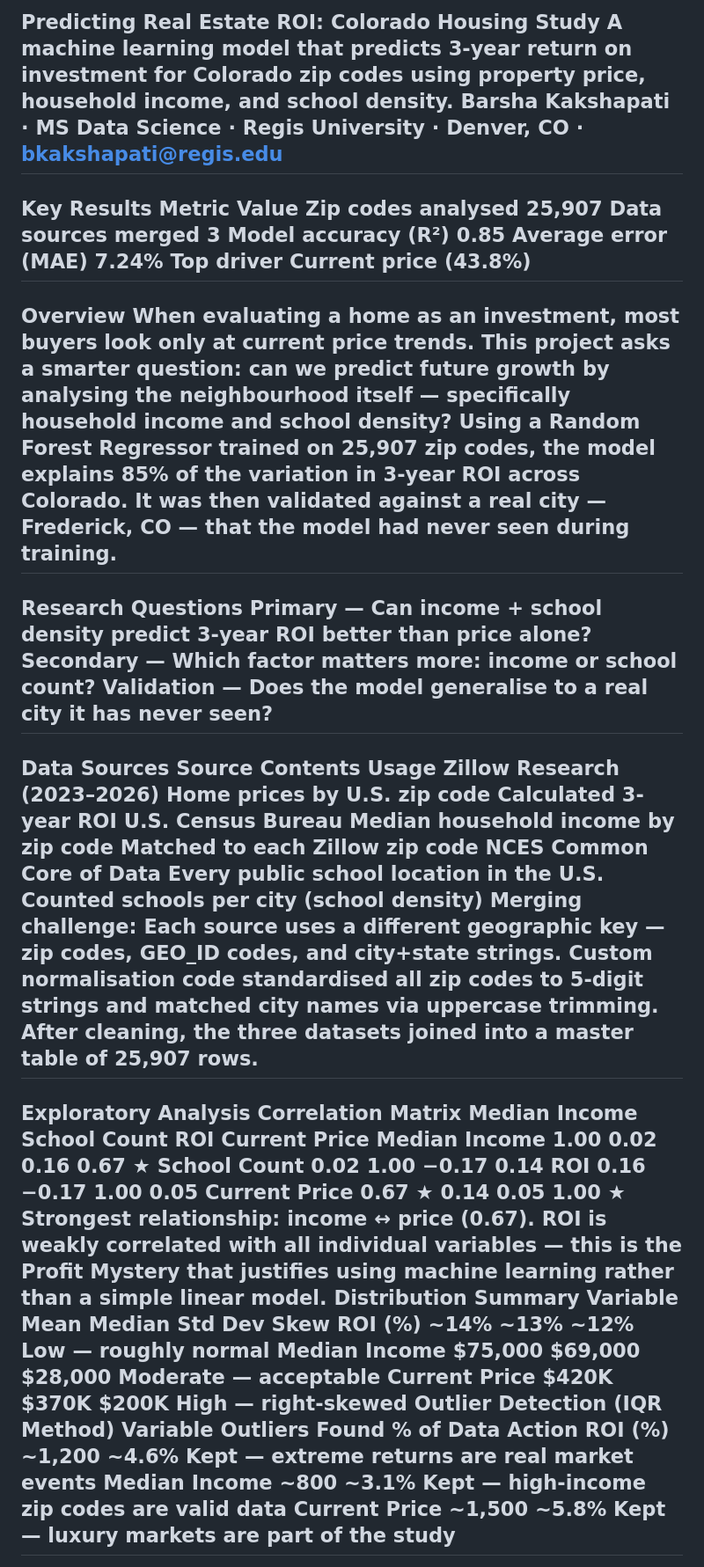
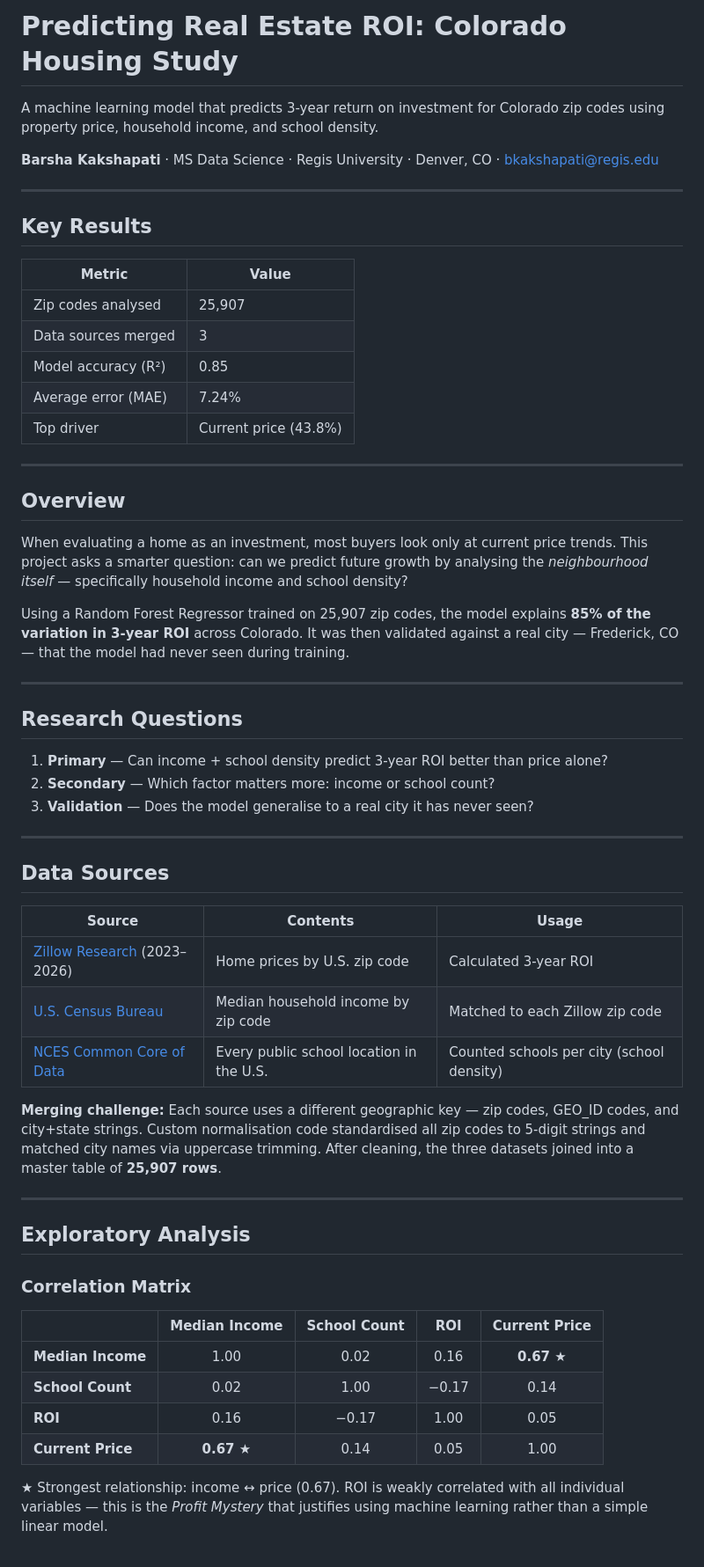
Before and after one commit to Barsha-bytes/Data_Science_Practicum-II-Real-Estate-ROI, a Markdown page: README.md, the part around one of its changes. Shown at 88% size. Drawn GitHub-style.

```diff
--- a/README.md
+++ b/README.md
@@ -1,46 +1,61 @@
-Predicting Real Estate ROI: Colorado Housing Study
+# Predicting Real Estate ROI: Colorado Housing Study
+
 A machine learning model that predicts 3-year return on investment for Colorado zip codes using property price, household income, and school density.
-Barsha Kakshapati · MS Data Science · Regis University · Denver, CO · bkakshapati@regis.edu
+
+**Barsha Kakshapati** · MS Data Science · Regis University · Denver, CO · [bkakshapati@regis.edu](mailto:bkakshapati@regis.edu)
+
 ---
-Key Results
-Metric	Value
-Zip codes analysed	25,907
-Data sources merged	3
-Model accuracy (R²)	0.85
-Average error (MAE)	7.24%
-Top driver	Current price (43.8%)
+
+## Key Results
+
+| Metric | Value |
+| --- | --- |
+| Zip codes analysed | 25,907 |
+| Data sources merged | 3 |
+| Model accuracy (R²) | 0.85 |
+| Average error (MAE) | 7.24% |
+| Top driver | Current price (43.8%) |
+
 ---
-Overview
-When evaluating a home as an investment, most buyers look only at current price trends. This project asks a smarter question: can we predict future growth by analysing the neighbourhood itself — specifically household income and school density?
-Using a Random Forest Regressor trained on 25,907 zip codes, the model explains 85% of the variation in 3-year ROI across Colorado. It was then validated against a real city — Frederick, CO — that the model had never seen during training.
+
+## Overview
+
+When evaluating a home as an investment, most buyers look only at current price trends. This project asks a smarter question: can we predict future growth by analysing the *neighbourhood itself* — specifically household income and school density?
+
+Using a Random Forest Regressor trained on 25,907 zip codes, the model explains **85% of the variation in 3-year ROI** across Colorado. It was then validated against a real city — Frederick, CO — that the model had never seen during training.
+
 ---
-Research Questions
-Primary — Can income + school density predict 3-year ROI better than price alone?
-Secondary — Which factor matters more: income or school count?
-Validation — Does the model generalise to a real city it has never seen?
+
+## Research Questions
+
+1. **Primary** — Can income + school density predict 3-year ROI better than price alone?
+2. **Secondary** — Which factor matters more: income or school count?
+3. **Validation** — Does the model generalise to a real city it has never seen?
+
 ---
-Data Sources
-Source	Contents	Usage
-Zillow Research (2023–2026)	Home prices by U.S. zip code	Calculated 3-year ROI
-U.S. Census Bureau	Median household income by zip code	Matched to each Zillow zip code
-NCES Common Core of Data	Every public school location in the U.S.	Counted schools per city (school density)
-Merging challenge: Each source uses a different geographic key — zip codes, GEO_ID codes, and city+state strings. Custom normalisation code standardised all zip codes to 5-digit strings and matched city names via uppercase trimming. After cleaning, the three datasets joined into a master table of 25,907 rows.
+
+## Data Sources
+
+| Source | Contents | Usage |
+| --- | --- | --- |
+| [Zillow Research](https://www.zillow.com/research/data/) (2023–2026) | Home prices by U.S. zip code | Calculated 3-year ROI |
+| [U.S. Census Bureau](https://data.census.gov) | Median household income by zip code | Matched to each Zillow zip code |
+| [NCES Common Core of Data](https://nces.ed.gov/ccd/) | Every public school location in the U.S. | Counted schools per city (school density) |
+
+**Merging challenge:** Each source uses a different geographic key — zip codes, GEO_ID codes, and city+state strings. Custom normalisation code standardised all zip codes to 5-digit strings and matched city names via uppercase trimming. After cleaning, the three datasets joined into a master table of **25,907 rows**.
+
 ---
-Exploratory Analysis
-Correlation Matrix
-	Median Income	School Count	ROI	Current Price
-Median Income	1.00	0.02	0.16	0.67 ★
-School Count	0.02	1.00	−0.17	0.14
-ROI	0.16	−0.17	1.00	0.05
-Current Price	0.67 ★	0.14	0.05	1.00
-★ Strongest relationship: income ↔ price (0.67). ROI is weakly correlated with all individual variables — this is the Profit Mystery that justifies using machine learning rather than a simple linear model.
-Distribution Summary
-Variable	Mean	Median	Std Dev	Skew
-ROI (%)	~14%	~13%	~12%	Low — roughly normal
-Median Income	$75,000	$69,000	$28,000	Moderate — acceptable
-Current Price	$420K	$370K	$200K	High — right-skewed
-Outlier Detection (IQR Method)
-Variable	Outliers Found	% of Data	Action
-ROI (%)	~1,200	~4.6%	Kept — extreme returns are real market events
-Median Income	~800	~3.1%	Kept — high-income zip codes are valid data
-Current Price	~1,500	~5.8%	Kept — luxury markets are part of the study
+
+## Exploratory Analysis
+
+### Correlation Matrix
+
+| | Median Income | School Count | ROI | Current Price |
+| --- | :---: | :---: | :---: | :---: |
+| **Median Income** | 1.00 | 0.02 | 0.16 | **0.67 ★** |
+| **School Count** | 0.02 | 1.00 | −0.17 | 0.14 |
+| **ROI** | 0.16 | −0.17 | 1.00 | 0.05 |
+| **Current Price** | **0.67 ★** | 0.14 | 0.05 | 1.00 |
+
+★ Strongest relationship: income ↔ price (0.67). ROI is weakly correlated with all individual variables — this is the *Profit Mystery* that justifies using machine learning rather than a simple linear model.
+
```
Also changed, not shown: other parts of README.md (+155 -82 lines).
